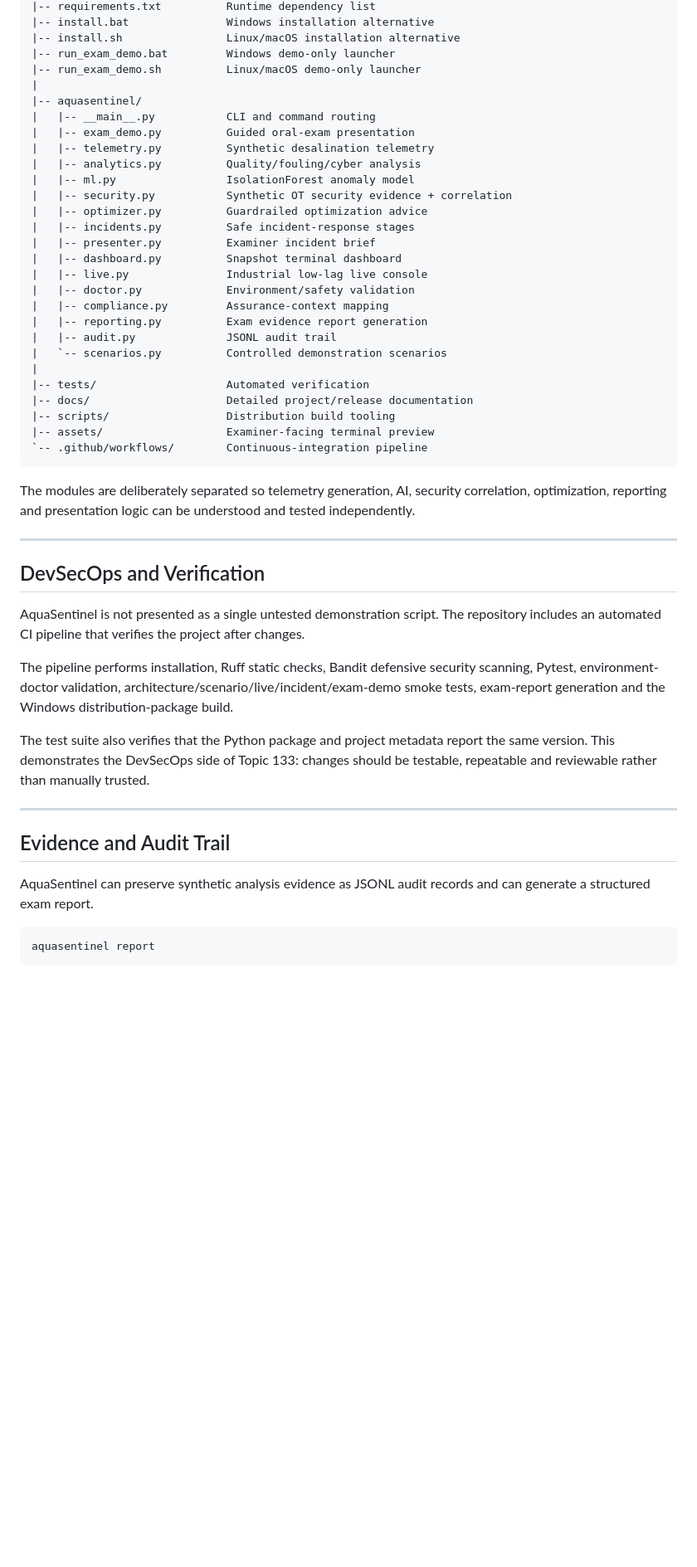
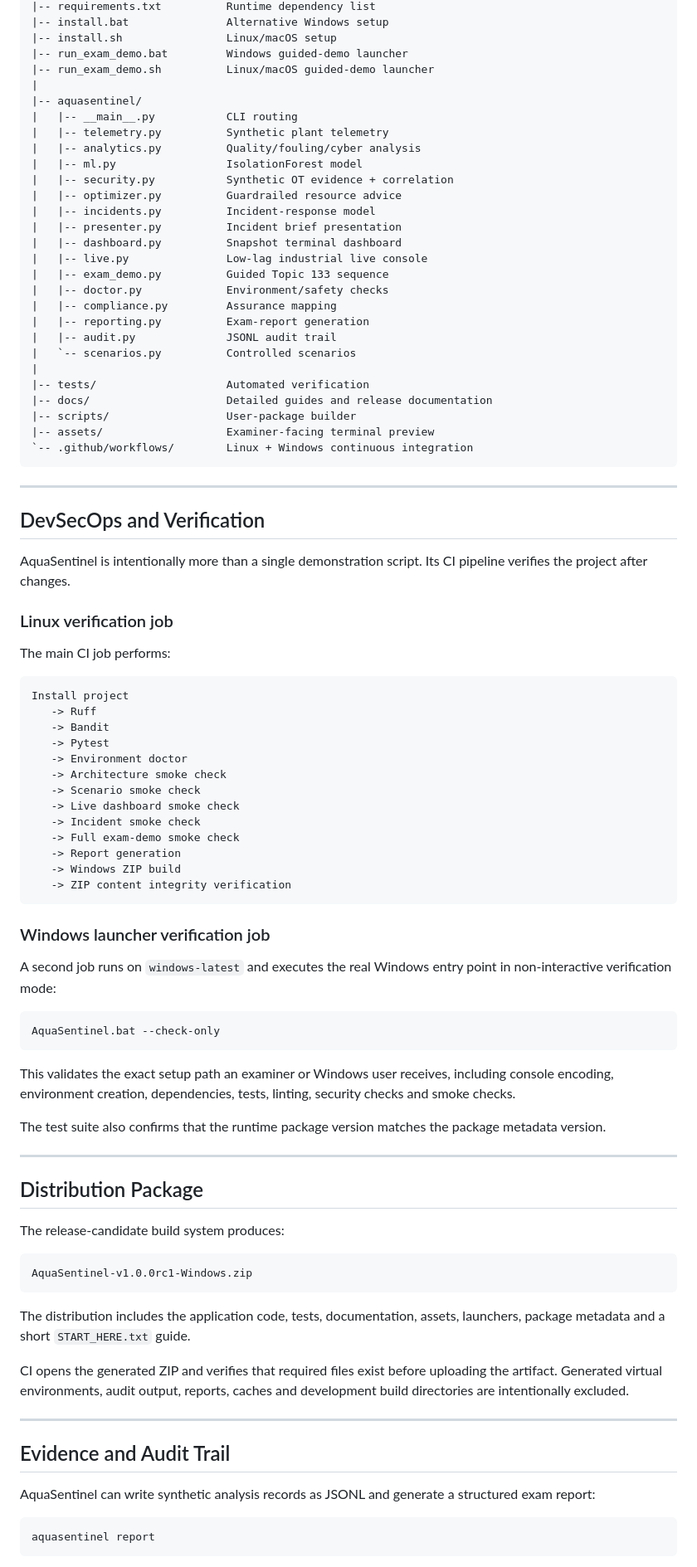
Before and after one commit to HaziqBinAfzal/AquaSentinel, a Markdown page: README.md, the part around one of its changes. Shown at 83% size. GitHub-like rendering; blank space fills up the shorter version.

Commit message:
docs: update examiner README with verified Windows launcher support

````diff
--- a/README.md
+++ b/README.md
@@ -347,51 +366,91 @@ AquaSentinel/
 |-- requirements.txt          Runtime dependency list
-|-- install.bat               Windows installation alternative
-|-- install.sh                Linux/macOS installation alternative
-|-- run_exam_demo.bat         Windows demo-only launcher
-|-- run_exam_demo.sh          Linux/macOS demo-only launcher
+|-- install.bat               Alternative Windows setup
+|-- install.sh                Linux/macOS setup
+|-- run_exam_demo.bat         Windows guided-demo launcher
+|-- run_exam_demo.sh          Linux/macOS guided-demo launcher
 |
 |-- aquasentinel/
-|   |-- __main__.py           CLI and command routing
-|   |-- exam_demo.py          Guided oral-exam presentation
-|   |-- telemetry.py          Synthetic desalination telemetry
+|   |-- __main__.py           CLI routing
+|   |-- telemetry.py          Synthetic plant telemetry
 |   |-- analytics.py          Quality/fouling/cyber analysis
-|   |-- ml.py                 IsolationForest anomaly model
-|   |-- security.py           Synthetic OT security evidence + correlation
-|   |-- optimizer.py          Guardrailed optimization advice
-|   |-- incidents.py          Safe incident-response stages
-|   |-- presenter.py          Examiner incident brief
+|   |-- ml.py                 IsolationForest model
+|   |-- security.py           Synthetic OT evidence + correlation
+|   |-- optimizer.py          Guardrailed resource advice
+|   |-- incidents.py          Incident-response model
+|   |-- presenter.py          Incident brief presentation
 |   |-- dashboard.py          Snapshot terminal dashboard
-|   |-- live.py               Industrial low-lag live console
-|   |-- doctor.py             Environment/safety validation
-|   |-- compliance.py         Assurance-context mapping
-|   |-- reporting.py          Exam evidence report generation
+|   |-- live.py               Low-lag industrial live console
+|   |-- exam_demo.py          Guided Topic 133 sequence
+|   |-- doctor.py             Environment/safety checks
+|   |-- compliance.py         Assurance mapping
+|   |-- reporting.py          Exam-report generation
 |   |-- audit.py              JSONL audit trail
-|   `-- scenarios.py          Controlled demonstration scenarios
+|   `-- scenarios.py          Controlled scenarios
 |
 |-- tests/                    Automated verification
-|-- docs/                     Detailed project/release documentation
-|-- scripts/                  Distribution build tooling
+|-- docs/                     Detailed guides and release documentation
+|-- scripts/                  User-package builder
 |-- assets/                   Examiner-facing terminal preview
-`-- .github/workflows/        Continuous-integration pipeline
+`-- .github/workflows/        Linux + Windows continuous integration
 ```
-
-The modules are deliberately separated so telemetry generation, AI, security correlation, optimization, reporting and presentation logic can be understood and tested independently.
 
 ---
 
 ## DevSecOps and Verification
 
-AquaSentinel is not presented as a single untested demonstration script. The repository includes an automated CI pipeline that verifies the project after changes.
+AquaSentinel is intentionally more than a single demonstration script. Its CI pipeline verifies the project after changes.
 
-The pipeline performs installation, Ruff static checks, Bandit defensive security scanning, Pytest, environment-doctor validation, architecture/scenario/live/incident/exam-demo smoke tests, exam-report generation and the Windows distribution-package build.
+### Linux verification job
 
-The test suite also verifies that the Python package and project metadata report the same version. This demonstrates the DevSecOps side of Topic 133: changes should be testable, repeatable and reviewable rather than manually trusted.
+The main CI job performs:
+
+```text
+Install project
+   -> Ruff
+   -> Bandit
+   -> Pytest
+   -> Environment doctor
+   -> Architecture smoke check
+   -> Scenario smoke check
+   -> Live dashboard smoke check
+   -> Incident smoke check
+   -> Full exam-demo smoke check
+   -> Report generation
+   -> Windows ZIP build
+   -> ZIP content integrity verification
+```
+
+### Windows launcher verification job
+
+A second job runs on `windows-latest` and executes the real Windows entry point in non-interactive verification mode:
+
+```bat
+AquaSentinel.bat --check-only
+```
+
+This validates the exact setup path an examiner or Windows user receives, including console encoding, environment creation, dependencies, tests, linting, security checks and smoke checks.
+
+The test suite also confirms that the runtime package version matches the package metadata version.
+
+---
+
+## Distribution Package
+
+The release-candidate build system produces:
+
+```text
+AquaSentinel-v1.0.0rc1-Windows.zip
+```
+
+The distribution includes the application code, tests, documentation, assets, launchers, package metadata and a short `START_HERE.txt` guide.
+
+CI opens the generated ZIP and verifies that required files exist before uploading the artifact. Generated virtual environments, audit output, reports, caches and development build directories are intentionally excluded.
 
 ---
 
 ## Evidence and Audit Trail
 
-AquaSentinel can preserve synthetic analysis evidence as JSONL audit records and can generate a structured exam report.
+AquaSentinel can write synthetic analysis records as JSONL and generate a structured exam report:
 
 ```bash
 aquasentinel report
````
Also changed, not shown: other parts of README.md (+192 -181 lines).
